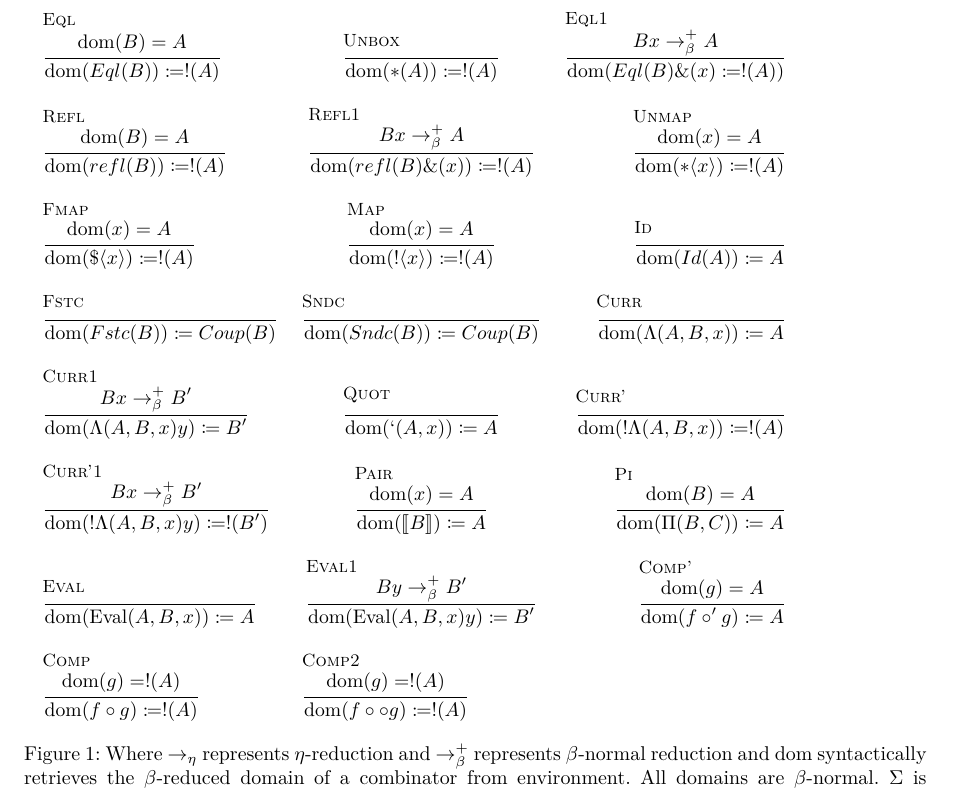
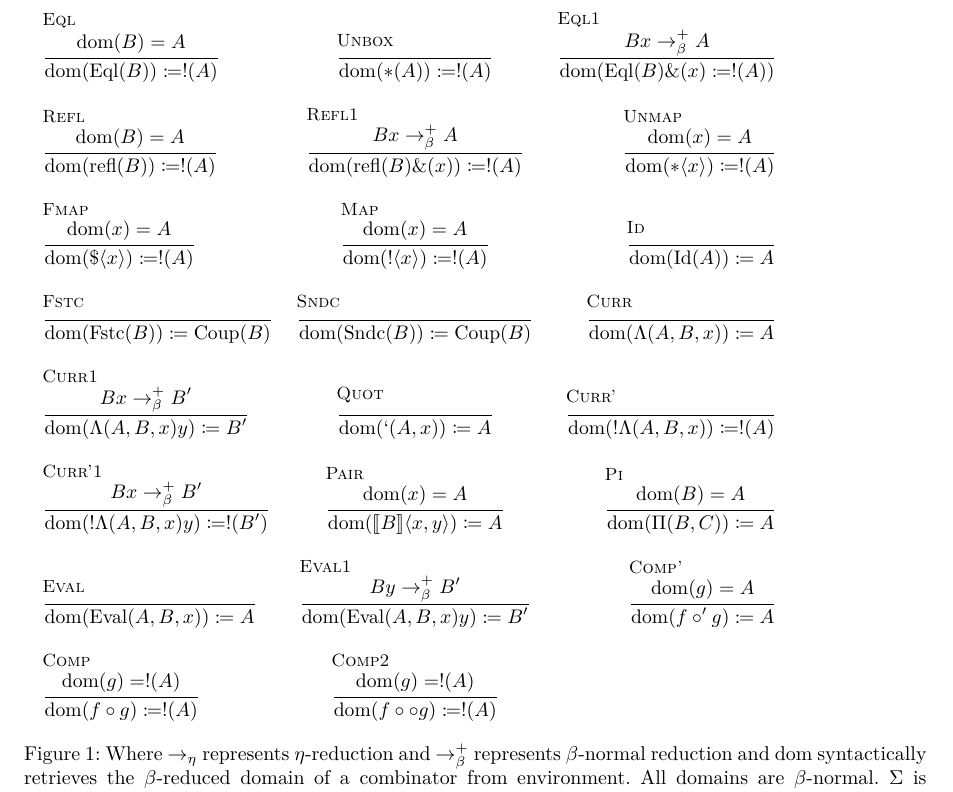
Before and after one commit to lexzaiello/DCC, a LaTeX document (papers/eta.tex): part of the page, cut so that both start at the same text. Compiled offline with XeLaTeX.

Commit message:
eta dom actually done

```diff
--- a/papers/eta.tex
+++ b/papers/eta.tex
@@ -45,6 +45,7 @@
 \newcommand{\affetaarr}{\rightarrowtail_{\eta}}
 \newcommand{\etaarr}{\rightarrow_{\eta}}
 \newcommand{\dom}[1]{\text{dom}(#1)}
+\newcommand{\comb}[2]{\text{#1}(#2)}
 
 \newcolumntype{Y}{>{\centering\arraybackslash}X}
 
@@ -59,19 +60,19 @@
     \begin{tabularx}{\textwidth}{l c r}
       \inferrule[Eql]
       {\dom{B} = A}
-      {\dom{Eql(B)} \coloneq !(A)} &
+      {\dom{\comb{Eql}{B}} \coloneq !(A)} &
       \inferrule[Unbox]
       { }
       {\dom{*(A)} \coloneq !(A)}&
       \inferrule[Eql1]
       {B x \barrn A}
-      {\dom{Eql(B) \&(x) \coloneq !(A)}}\\\\
+      {\dom{\comb{Eql}{B} \&(x) \coloneq !(A)}}\\\\
       \inferrule[Refl]
       {\dom{B} = A}
-      {\dom{refl(B)} \coloneq !(A)} &
+      {\dom{\comb{refl}{B}} \coloneq !(A)} &
       \inferrule[Refl1]
       {B x \barrn A}
-      {\dom{refl(B) \&(x)} \coloneq !(A)}&
+      {\dom{\comb{refl}{B} \&(x)} \coloneq !(A)}&
       \inferrule[Unmap]
       {\dom{x} = A}
       {\dom{*\la x \ra} \coloneq !(A)}\\\\
@@ -107,16 +108,17 @@
       {\dom{!\Lambda (A, B, x) y} \coloneq !(B')}&
       \inferrule[Pair]
       {\dom{x} = A}
-      {\dom{\llb B \rrb} \coloneq A}&
+      {\dom{\llb B \rrb \la x, y \ra} \coloneq A}&
       \inferrule[Pi]
       {\dom{B} = A}
       {\dom{\Pi(B, C)} \coloneq A}\\\\
       \inferrule[Eval]
       { }
-      {\dom{\text{Eval}(A, B, x)} \coloneq A}&
+      {\dom{\comb{Eval}{A, B, x}} \coloneq A}&
+      \multicolumn{1}{c}{
       \inferrule[Eval1]
       {B y \barrn B'}
-      {\dom{\text{Eval}(A, B, x) y} \coloneq B'}&
+      {\dom{\comb{Eval}{A, B, x} y} \coloneq B'}}&
       \inferrule[Comp']
       {\dom{g} = A}
       {\dom{f \circ' g} \coloneq A}\\\\
@@ -124,10 +126,11 @@
       \inferrule[Comp]
       {\dom{g} = !(A)}
       {\dom{f \circ g} \coloneq !(A)}}&
-      \multicolumn{2}{l}{
+      \multicolumn{1}{c}{
       \inferrule[Comp2]
       {\dom{g} = !(A)}
-      {\dom{f \circ\circ g} \coloneq !(A)}}
+      {\dom{f \circ\circ g} \coloneq !(A)}}&
+      \multicolumn{1}{r}{}
     \end{tabularx}
   }
   \caption{Where \(\earr\) represents \(\eta\)-reduction and \(\barrn\) represents \(\beta\)-normal reduction and \text{dom} syntactically retrieves the \(\beta\)-reduced domain of a combinator from environment. All domains are \(\beta\)-normal. \(\Sigma\) is omitted, since it has no \(\eta\)-reductino aside from reducing its points.}
```
Also changed, not shown: papers/eta.tex (6 more changed lines).
